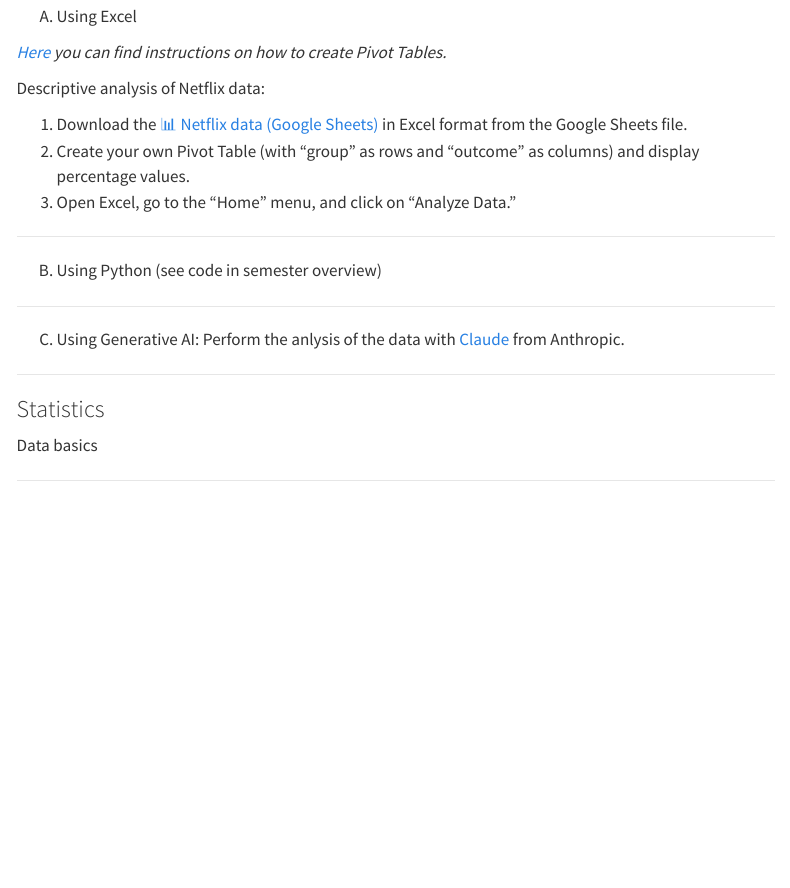
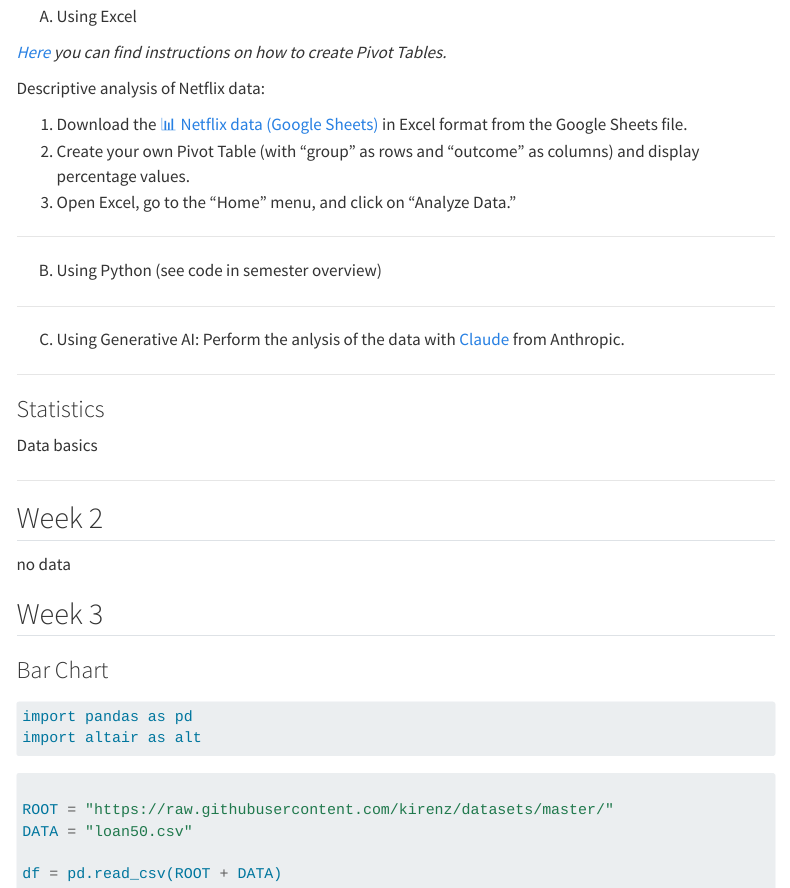
Before and after one commit to om7-mr-ss25/om7-mr, a Quarto document (semester.qmd): the page in a window 1100 px wide, from 240 px down. Rendered offline with R 4.5, knitr and Pandoc in place of Quarto, with nearby package versions; menus at the side of the page are left out.

Commit message:
added week 3

````diff
--- a/semester.qmd
+++ b/semester.qmd
@@ -43,3 +43,24 @@ Data basics
 
 
 ---
+
+## Week 2
+
+no data
+
+## Week 3
+
+### Bar Chart
+
+```python
+import pandas as pd
+import altair as alt
+```
+
+```python
+
+ROOT = "https://raw.githubusercontent.com/kirenz/datasets/master/"
+DATA = "loan50.csv"
+
+df = pd.read_csv(ROOT + DATA)
+```
````
